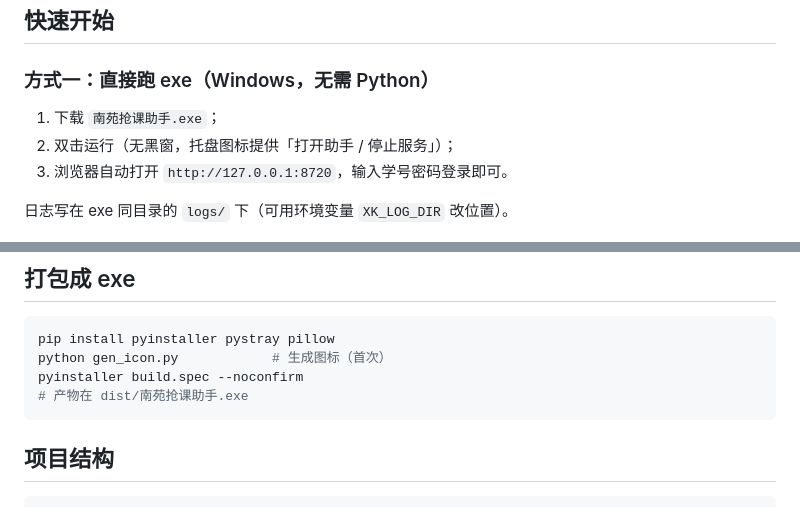
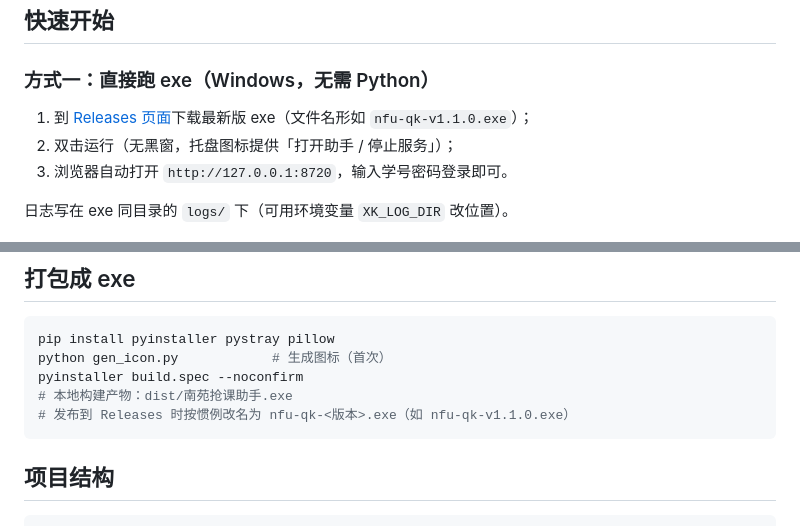
Before and after one commit to tatattaa/nanyuan-xk-assistant, a Markdown page: README.md, 2 parts joined by grey strips. GitHub-like rendering.

Commit message:
README：下载指引指向 Releases，并说清 exe 本地名与发布名

````diff
--- a/README.md
+++ b/README.md
@@ -107,7 +107,7 @@
 
 ### 方式一：直接跑 exe（Windows，无需 Python）
 
-1. 下载 `南苑抢课助手.exe`；
+1. 到 [Releases 页面](https://github.com/tatattaa/nanyuan-xk-assistant/releases/latest)下载最新版 exe（文件名形如 `nfu-qk-v1.1.0.exe`）；
 2. 双击运行（无黑窗，托盘图标提供「打开助手 / 停止服务」）；
 3. 浏览器自动打开 `http://127.0.0.1:8720`，输入学号密码登录即可。
 
@@ -156,7 +156,8 @@ XK_SCHOOL_PROFILE=schools/你的学校.json python serve.py
 pip install pyinstaller pystray pillow
 python gen_icon.py            # 生成图标（首次）
 pyinstaller build.spec --noconfirm
-# 产物在 dist/南苑抢课助手.exe
+# 本地构建产物：dist/南苑抢课助手.exe
+# 发布到 Releases 时按惯例改名为 nfu-qk-<版本>.exe（如 nfu-qk-v1.1.0.exe）
 ```
 
 ## 项目结构
````
